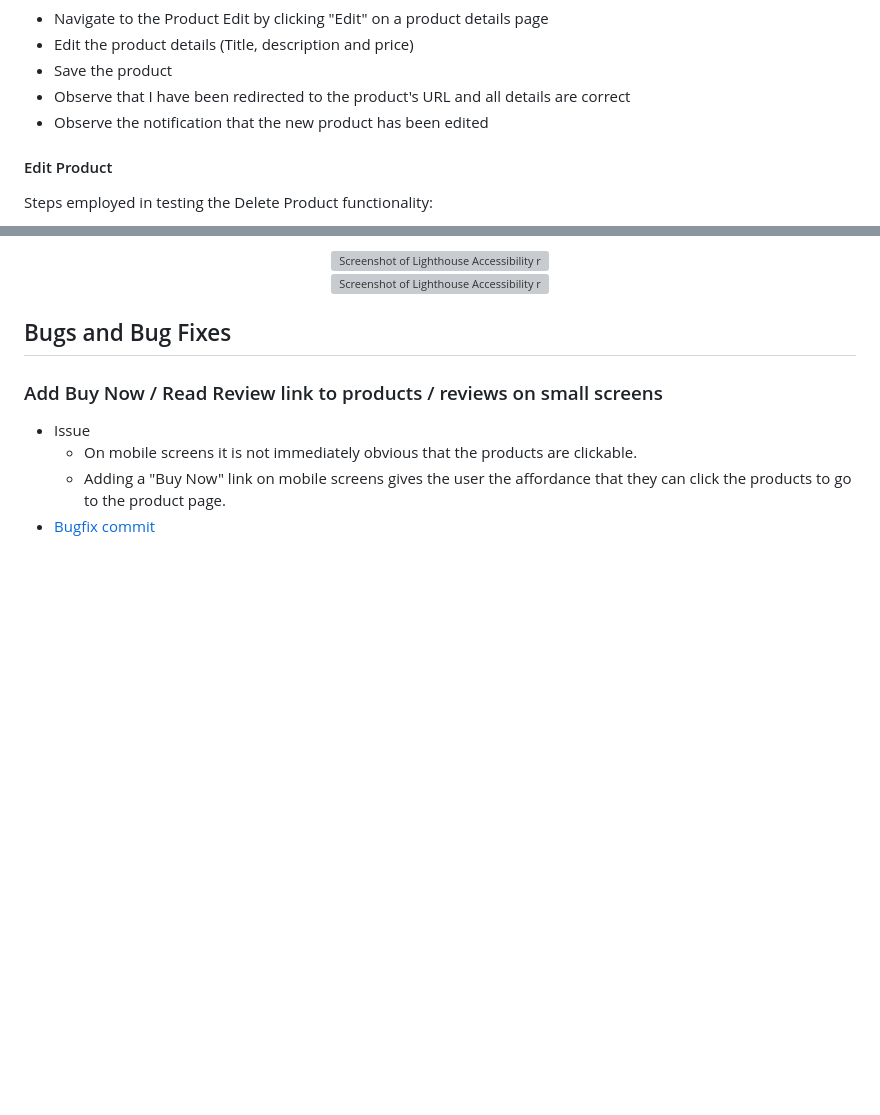
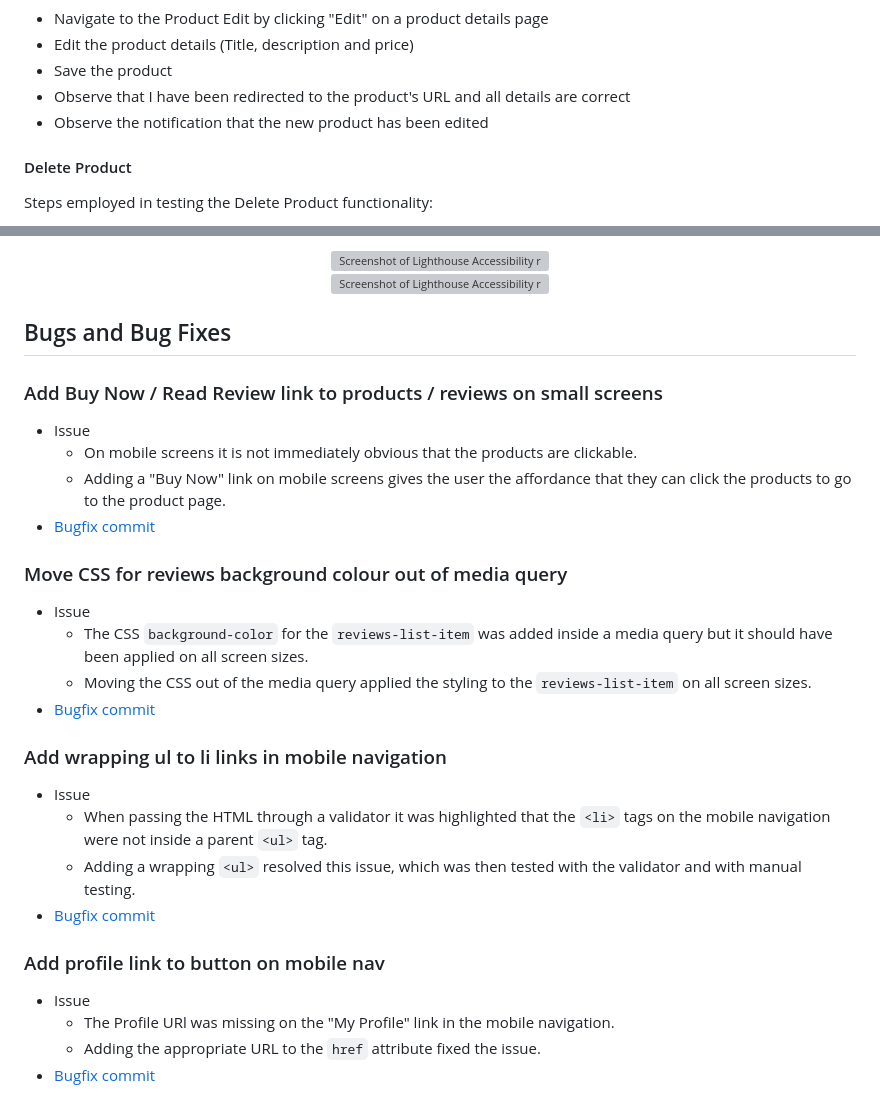
Before and after one commit to DanielleDaly/portfolio-project-5, a Markdown page: TESTING.md, 2 parts joined by grey strips. Rendered like a GitHub page; blank space fills up the shorter version; grey boxes are pictures that could not be loaded.

Commit message:
Add remaining bug and make small typo fixes on the TESTING.md file

```diff
--- a/TESTING.md
+++ b/TESTING.md
@@ -248,7 +248,7 @@ Steps employed in testing the Edit Product functionality:
 - Observe that I have been redirected to the product's URL and all details are correct
 - Observe the notification that the new product has been edited
 
-#### Edit Product
+#### Delete Product
 Steps employed in testing the Delete Product functionality:
 - Navigate to the Product Details page
 - Click the "Delete" button at the bottom of the product details section
@@ -318,3 +318,21 @@ I tested the website at the different Bootstrap breakpoints as well as by draggi
     - On mobile screens it is not immediately obvious that the products are clickable.
     - Adding a "Buy Now" link on mobile screens gives the user the affordance that they can click the products to go to the product page.
 - [Bugfix commit](https://github.com/DanielleDaly/portfolio-project-5/commit/67a987ffea0d03356a545568e2d686697c67a8ac)
+
+### Move CSS for reviews background colour out of media query
+- Issue
+    - The CSS `background-color` for the `reviews-list-item` was added inside a media query but it should have been applied on all screen sizes.
+    - Moving the CSS out of the media query applied the styling to the `reviews-list-item` on all screen sizes.
+- [Bugfix commit](https://github.com/DanielleDaly/portfolio-project-5/commit/97c81dd123a8695aa8b06886da74250229a16210)
+
+### Add wrapping ul to li links in mobile navigation
+- Issue
+    - When passing the HTML through a validator it was highlighted that the `<li>` tags on the mobile navigation were not inside a parent `<ul>` tag.
+    - Adding a wrapping `<ul>` resolved this issue, which was then tested with the validator and with manual testing.
+- [Bugfix commit](https://github.com/DanielleDaly/portfolio-project-5/commit/30b767663d167f3089595914e53826c0b2736386)
+
+### Add profile link to button on mobile nav
+- Issue
+    - The Profile URl was missing on the "My Profile" link in the mobile navigation.
+    - Adding the appropriate URL to the `href` attribute fixed the issue.
+- [Bugfix commit](https://github.com/DanielleDaly/portfolio-project-5/commit/7bece7e8372cb3d6f8a3145c169e458290e08a8a)
```
Also changed, not shown: other parts of TESTING.md (+1 -1 lines).
